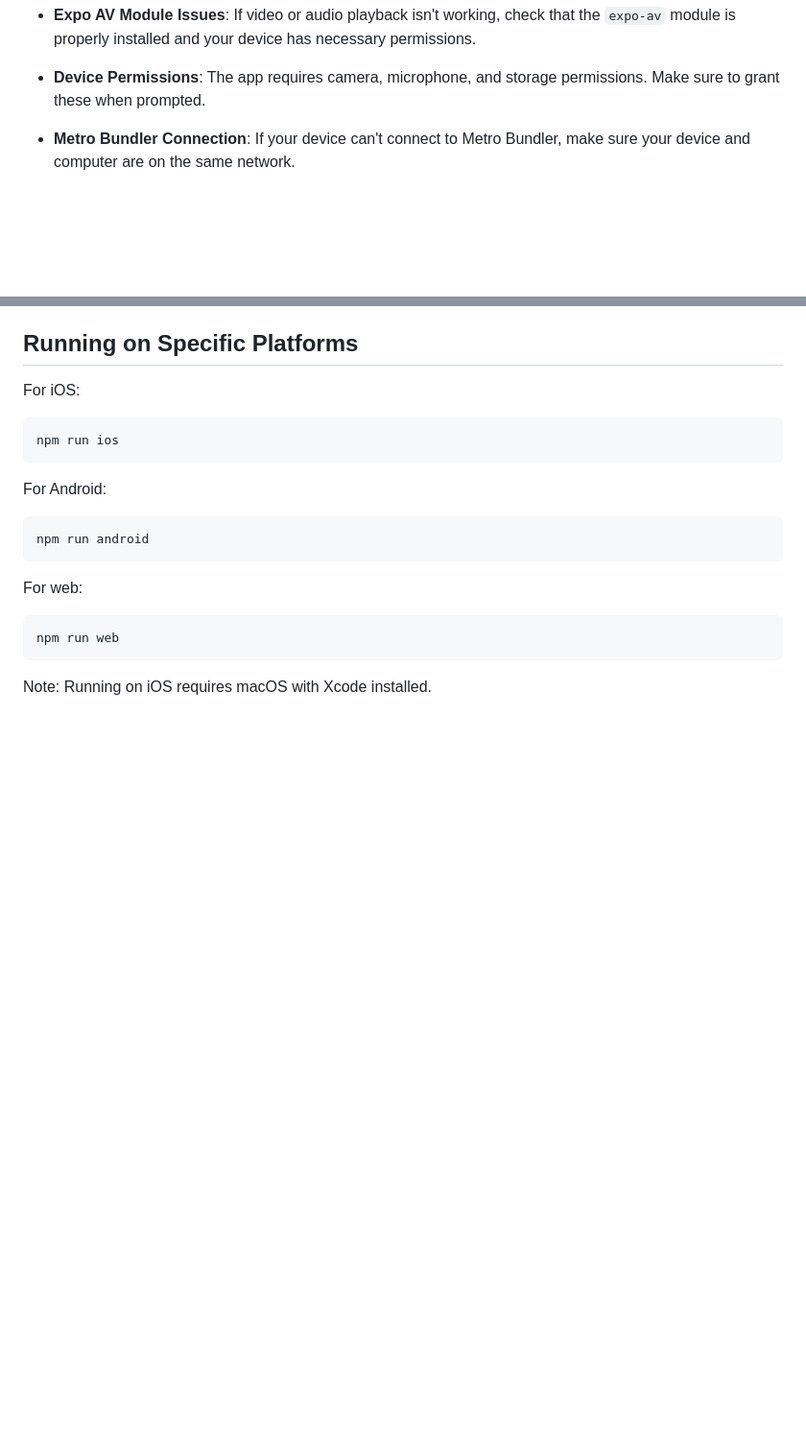
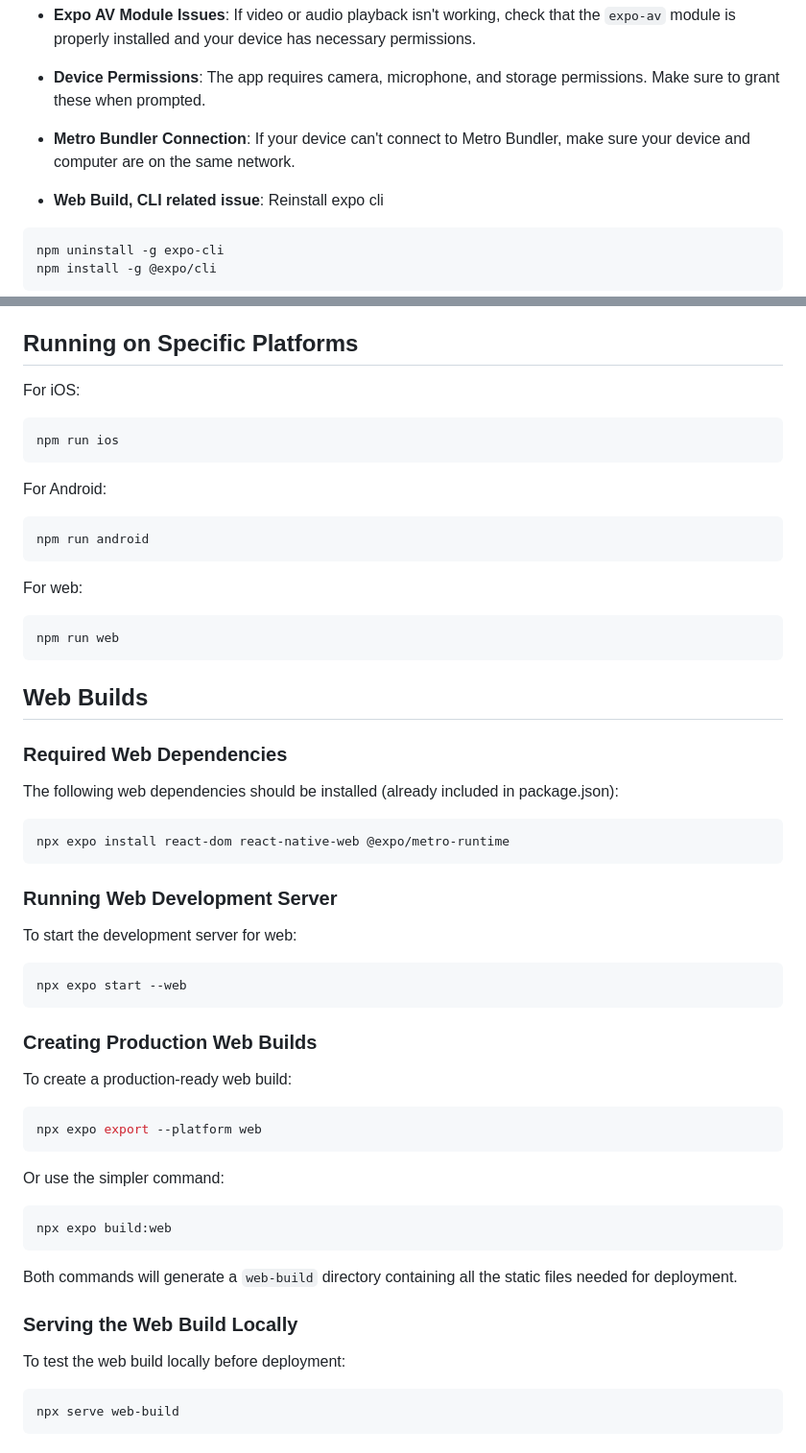
Before and after one commit to allannascimento28/RUout-WR, a Markdown page: README.md, 2 parts joined by grey strips. Shown at 96% size. GitHub-like rendering; blank space fills up the shorter version.

Commit message:
docs: update README.md with web build instructions and expo-cli reinstall steps

````diff
--- a/README.md
+++ b/README.md
@@ -99,6 +99,12 @@ ruoutwar-app/
 - **Device Permissions**: The app requires camera, microphone, and storage permissions. Make sure to grant these when prompted.
 
 - **Metro Bundler Connection**: If your device can't connect to Metro Bundler, make sure your device and computer are on the same network.
+- **Web Build, CLI related issue**:  Reinstall expo cli
+```bash
+npm uninstall -g expo-cli
+npm install -g @expo/cli
+```
+
 
 ## Running on Specific Platforms
 
@@ -117,4 +123,42 @@ For web:
 npm run web
 ```
 
-Note: Running on iOS requires macOS with Xcode installed.
+## Web Builds
+
+### Required Web Dependencies
+
+The following web dependencies should be installed (already included in package.json):
+```bash
+npx expo install react-dom react-native-web @expo/metro-runtime
+```
+
+### Running Web Development Server
+
+To start the development server for web:
+```bash
+npx expo start --web
+```
+
+### Creating Production Web Builds
+
+To create a production-ready web build:
+
+```bash
+npx expo export --platform web
+```
+
+Or use the simpler command:
+
+```bash
+npx expo build:web
+```
+
+Both commands will generate a `web-build` directory containing all the static files needed for deployment.
+
+### Serving the Web Build Locally
+
+To test the web build locally before deployment:
+
+```bash
+npx serve web-build
+```
````
